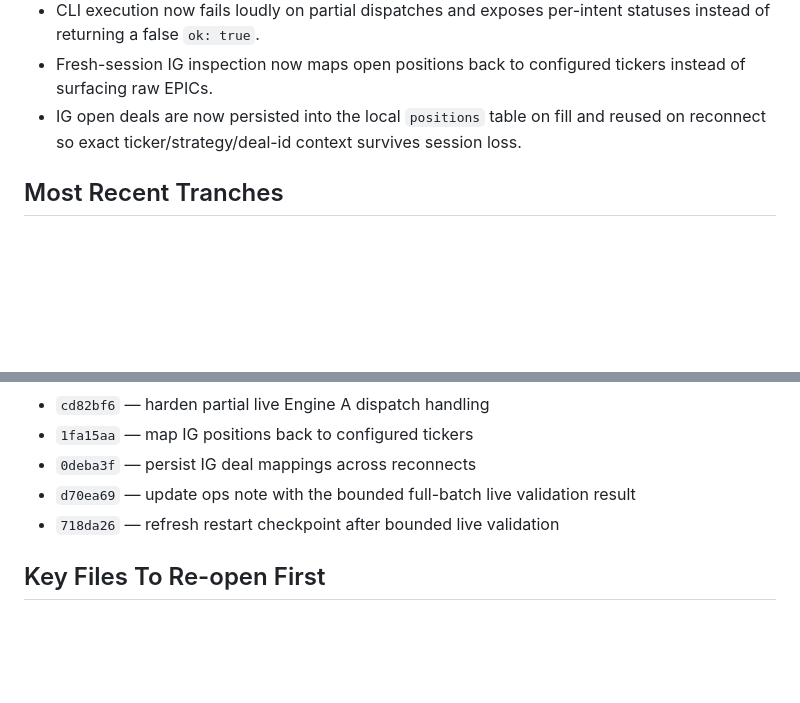
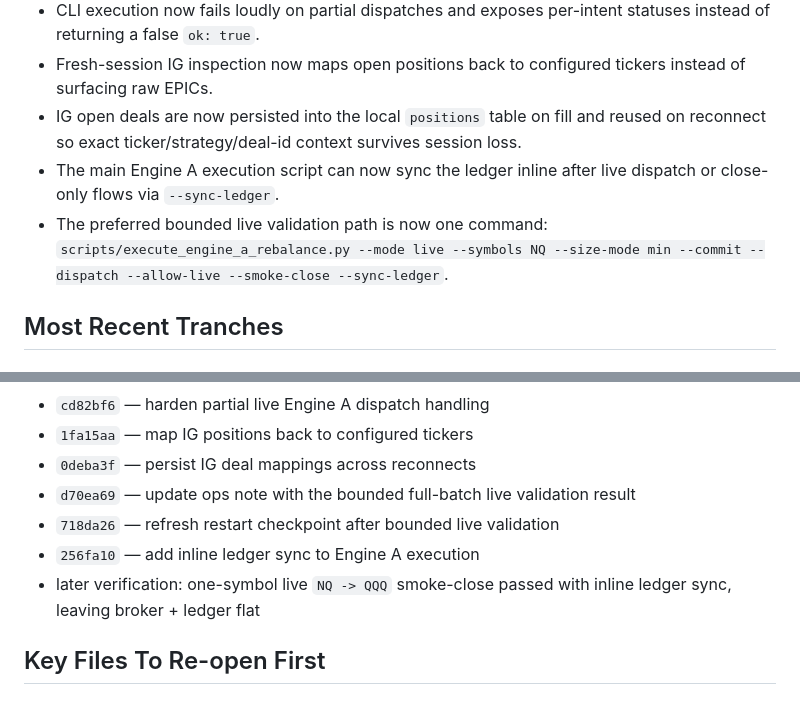
Before and after one commit to patterss1-ops/BoxRoomCapital, a Markdown page: ops/RESEARCH_RESTART_CHECKPOINT.md, 2 parts joined by grey strips. GitHub-like rendering; blank space fills up the shorter version.

```diff
--- a/ops/RESEARCH_RESTART_CHECKPOINT.md
+++ b/ops/RESEARCH_RESTART_CHECKPOINT.md
@@ -66,6 +68,8 @@
 - CLI execution now fails loudly on partial dispatches and exposes per-intent statuses instead of returning a false `ok: true`.
 - Fresh-session IG inspection now maps open positions back to configured tickers instead of surfacing raw EPICs.
 - IG open deals are now persisted into the local `positions` table on fill and reused on reconnect so exact ticker/strategy/deal-id context survives session loss.
+- The main Engine A execution script can now sync the ledger inline after live dispatch or close-only flows via `--sync-ledger`.
+- The preferred bounded live validation path is now one command: `scripts/execute_engine_a_rebalance.py --mode live --symbols NQ --size-mode min --commit --dispatch --allow-live --smoke-close --sync-ledger`.
 
 ## Most Recent Tranches
 
@@ -80,6 +84,8 @@
 - `0deba3f` — persist IG deal mappings across reconnects
 - `d70ea69` — update ops note with the bounded full-batch live validation result
 - `718da26` — refresh restart checkpoint after bounded live validation
+- `256fa10` — add inline ledger sync to Engine A execution
+- later verification: one-symbol live `NQ -> QQQ` smoke-close passed with inline ledger sync, leaving broker + ledger flat
 
 ## Key Files To Re-open First
 
```
Also changed, not shown: other parts of ops/RESEARCH_RESTART_CHECKPOINT.md (+28 -7 lines), ops/COMBINED_NEXT_STEPS.md (+5 -2 lines).
